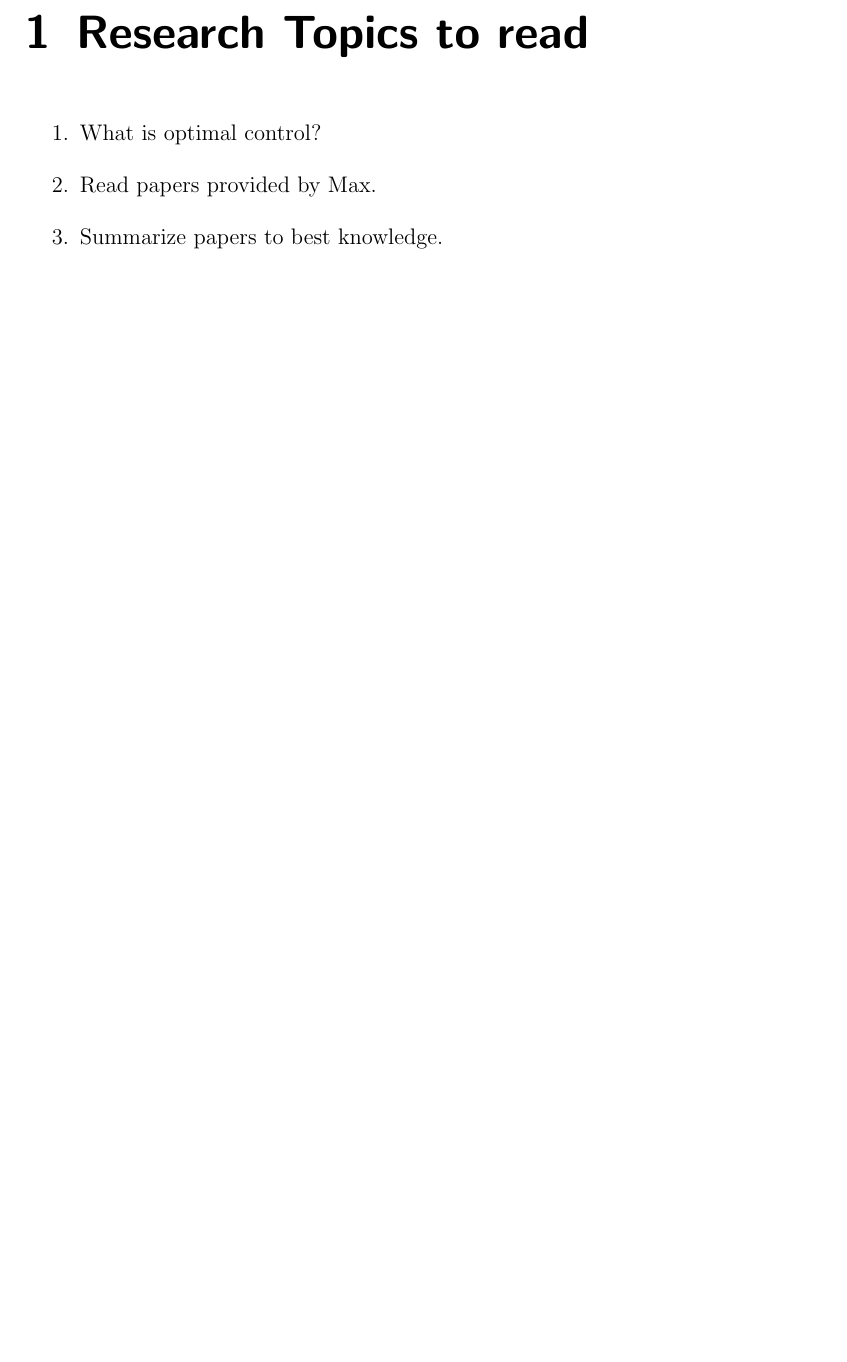
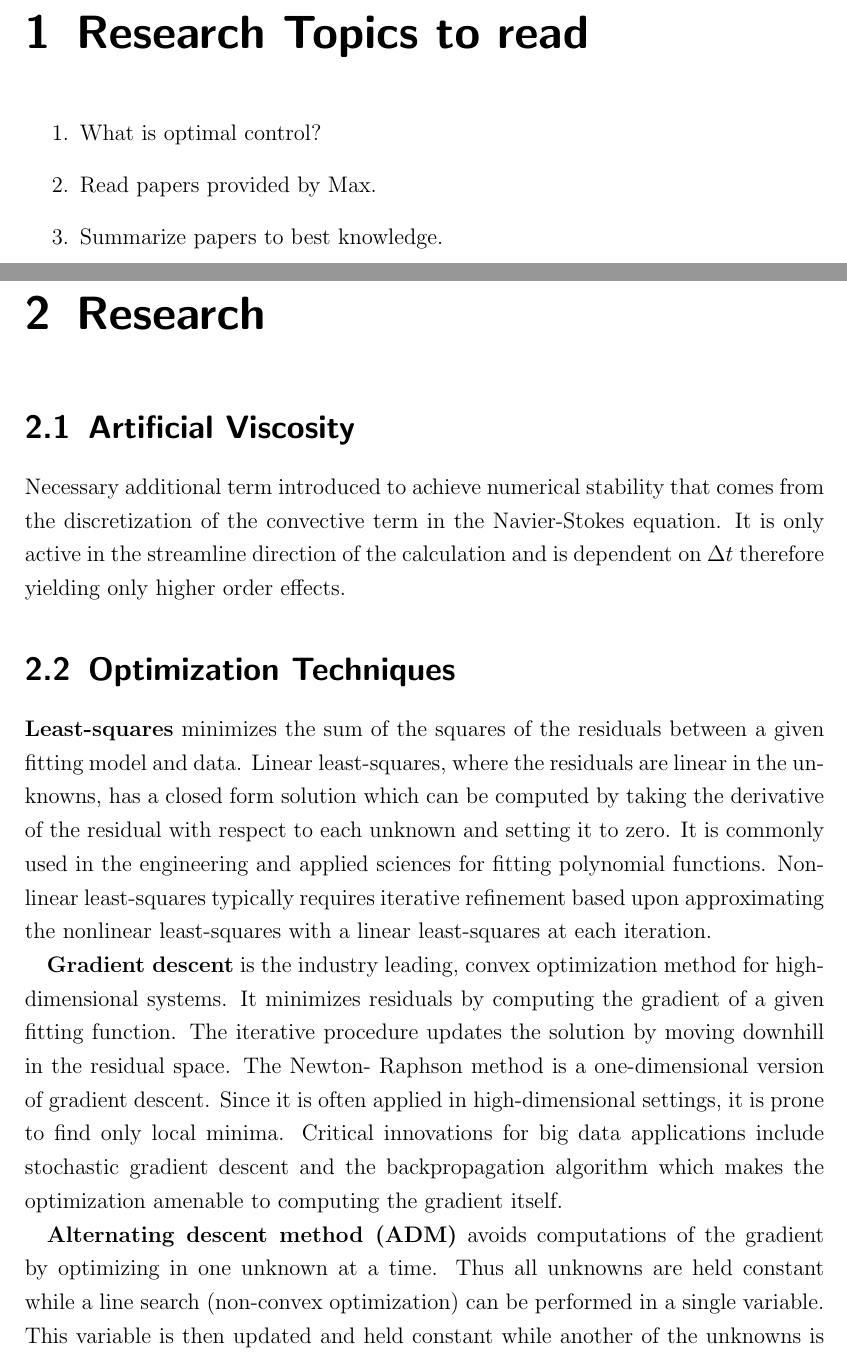
Before and after one commit to JanRotti/ma, a LaTeX thesis (thesis.tex, which reads misc/optimizationTechniques.tex): part of the page before the commit and two parts of pages 1 and 2 of 4 after it, the two joined at a grey line, cut so that both start at the same text, the shorter picture padded with empty space. The pictures show the PDF file thesis.pdf that the author committed with the source.

```diff
--- /dev/null
+++ b/misc/optimizationTechniques.tex
@@ -0,0 +1,24 @@
+\textbf{Least-squares} minimizes the sum of the squares
+of the residuals between a given fitting model and data. Linear least-squares,
+where the residuals are linear in the unknowns, has a closed form solution
+which can be computed by taking the derivative of the residual with respect to
+each unknown and setting it to zero. It is commonly used in the engineering
+and applied sciences for fitting polynomial functions. Nonlinear least-squares
+typically requires iterative refinement based upon approximating the nonlinear
+least-squares with a linear least-squares at each iteration.
+
+\textbf{Gradient descent}  is the industry leading, convex
+optimization method for high-dimensional systems. It minimizes residuals
+by computing the gradient of a given fitting function. The iterative procedure
+updates the solution by moving downhill in the residual space. The Newton-
+Raphson method is a one-dimensional version of gradient descent. Since it is
+often applied in high-dimensional settings, it is prone to find only local minima.
+Critical innovations for big data applications include stochastic gradient
+descent and the backpropagation algorithm which makes the optimization
+amenable to computing the gradient itself.
+
+\textbf{Alternating descent method (ADM)}  avoids computations
+of the gradient by optimizing in one unknown at a time. Thus all unknowns
+are held constant while a line search (non-convex optimization) can be
+performed in a single variable. This variable is then updated and held constant
+while another of the unknowns is updated. The iterative procedure continues
--- a/thesis.tex
+++ b/thesis.tex
@@ -12,7 +12,8 @@
 \end{enumerate}
 
 \chapter{Research}
-
-
-
-
+\section{Artificial Viscosity}
+Necessary additional term introduced to achieve numerical stability that comes from the discretization of the convective term in the Navier-Stokes equation. It is only active in the streamline direction of the calculation and is dependent on $\Delta t$ therefore yielding only higher order effects.
+\section{Optimization Techniques}
+\input{misc/optimizationTechniques}
+\cite{brunton_kutz_2019}
```
Also changed, not shown: bibliography.bib (added, +9 -0 lines), misc/headers.tex (+1 -0 lines), img/fluid_stress_normal.png (added), img/fluid_stress_shear.png (added), papers/98_Lec_FluidSimulation_CS488_UCSC.pdf (added), papers/MachineLearningForFluidMechanics_Brunton_2019.pdf (added), papers/ReducedOrderUnsteadyAerodynamicModels_Brunton_2013.pdf (added), thesis.pdf, misc/optimizationTechniques.tex (20 more changed lines), thesis.tex (5 more changed lines), 5 other files.
